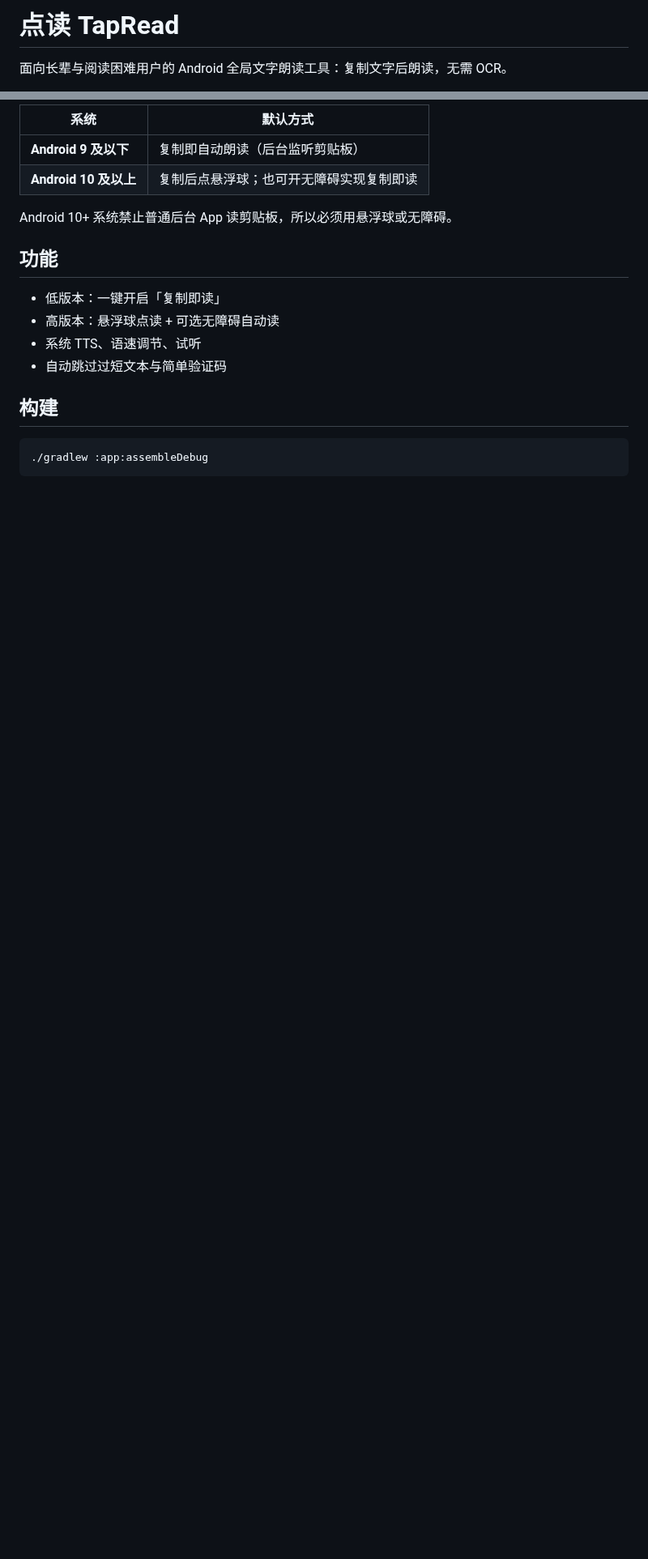
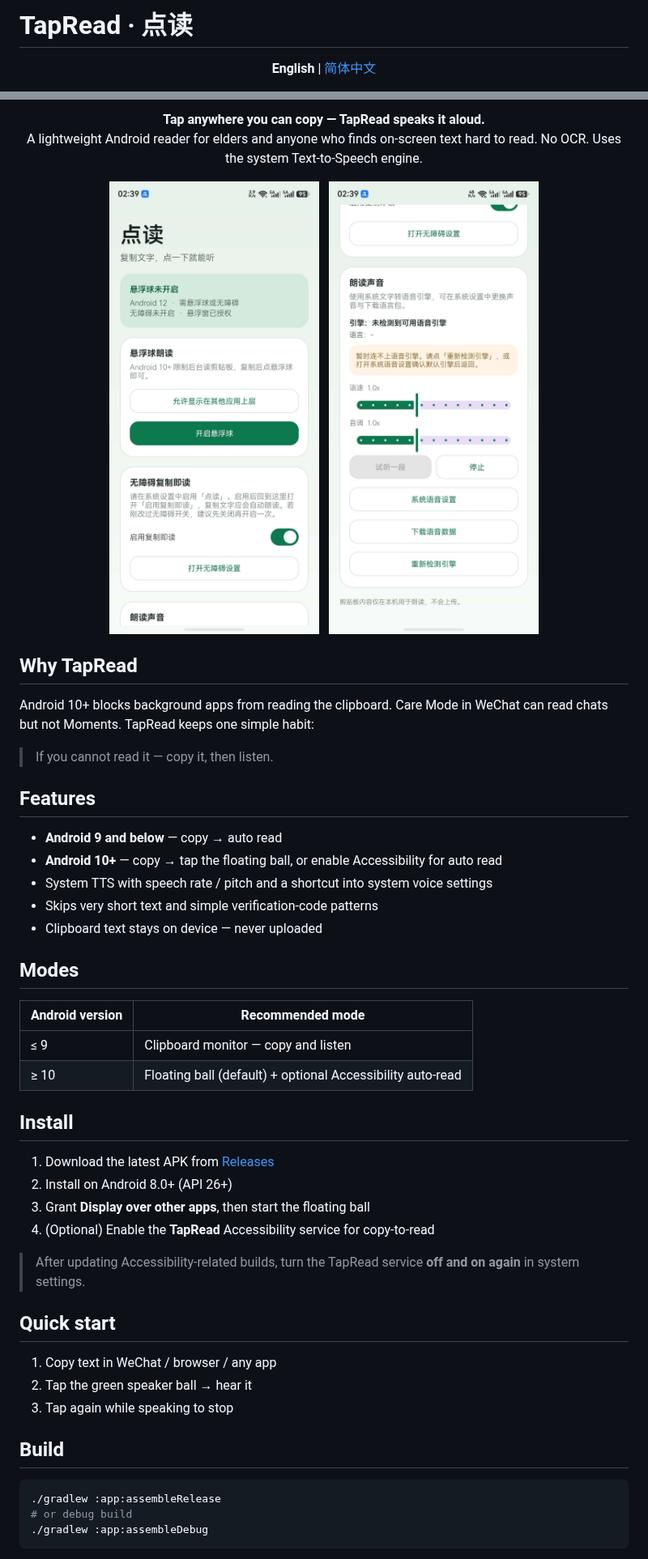
Before and after one commit to DLWangSan/tapread, a Markdown page: README.md, 2 parts joined by grey strips. Shown at 81% size. GitHub-like rendering; pictures changed too: images/screenshot-home.jpg (added), images/screenshot-voice.jpg (added); blank space fills up the shorter version.

````diff
--- a/README.md
+++ b/README.md
@@ -1,4 +1,6 @@
-# 点读 TapRead
+# TapRead · 点读
 
-面向长辈与阅读困难用户的 Android 全局文字朗读工具：复制文字后朗读，无需 OCR。
+<p align="center">
+  <strong>English</strong> | <a href="./README.zh-CN.md">简体中文</a>
+</p>
 
@@ -6,21 +13,57 @@
 
-| 系统 | 默认方式 |
-|------|----------|
-| **Android 9 及以下** | 复制即自动朗读（后台监听剪贴板） |
-| **Android 10 及以上** | 复制后点悬浮球；也可开无障碍实现复制即读 |
+<p align="center">
+  <b>Tap anywhere you can copy — TapRead speaks it aloud.</b><br/>
+  A lightweight Android reader for elders and anyone who finds on-screen text hard to read.
+  No OCR. Uses the system Text-to-Speech engine.
+</p>
 
-Android 10+ 系统禁止普通后台 App 读剪贴板，所以必须用悬浮球或无障碍。
+<p align="center">
+  <img src="./images/screenshot-home.jpg" alt="TapRead home" width="280">
+  &nbsp;
+  <img src="./images/screenshot-voice.jpg" alt="TapRead voice settings" width="280">
+</p>
 
-## 功能
+## Why TapRead
 
-- 低版本：一键开启「复制即读」
-- 高版本：悬浮球点读 + 可选无障碍自动读
-- 系统 TTS、语速调节、试听
-- 自动跳过过短文本与简单验证码
+Android 10+ blocks background apps from reading the clipboard. Care Mode in WeChat can read chats but not Moments. TapRead keeps one simple habit:
 
-## 构建
+> If you cannot read it — copy it, then listen.
+
+## Features
+
+- **Android 9 and below** — copy → auto read
+- **Android 10+** — copy → tap the floating ball, or enable Accessibility for auto read
+- System TTS with speech rate / pitch and a shortcut into system voice settings
+- Skips very short text and simple verification-code patterns
+- Clipboard text stays on device — never uploaded
+
+## Modes
+
+| Android version | Recommended mode |
+| --- | --- |
+| ≤ 9 | Clipboard monitor — copy and listen |
+| ≥ 10 | Floating ball (default) + optional Accessibility auto-read |
+
+## Install
+
+1. Download the latest APK from [Releases](https://github.com/DLWangSan/tapread/releases/latest)
+2. Install on Android 8.0+ (API 26+)
+3. Grant **Display over other apps**, then start the floating ball
+4. (Optional) Enable the **TapRead** Accessibility service for copy-to-read
+
+> After updating Accessibility-related builds, turn the TapRead service **off and on again** in system settings.
+
+## Quick start
+
+1. Copy text in WeChat / browser / any app
+2. Tap the green speaker ball → hear it
+3. Tap again while speaking to stop
+
+## Build
 
 ```bash
+./gradlew :app:assembleRelease
+# or debug build
 ./gradlew :app:assembleDebug
 ```
 
````
Also changed, not shown: other parts of README.md (+24 -2 lines), README.zh-CN.md (added, +96 -0 lines), 3 other files.
